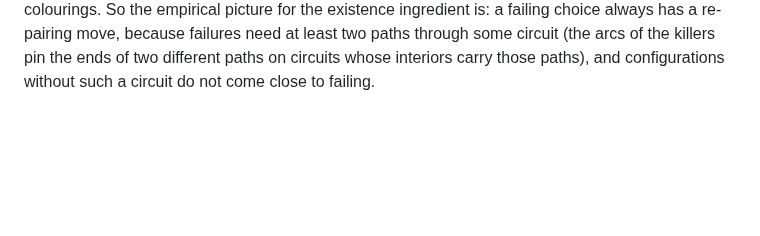
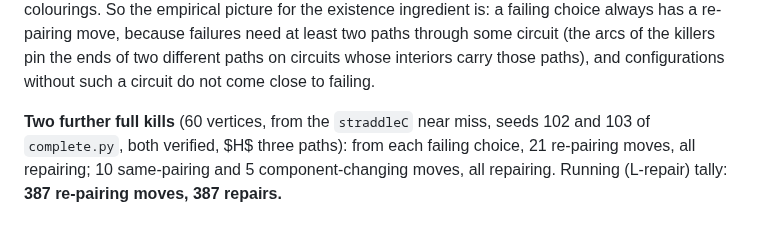
Before and after one commit to geneweng/5-flow-conjecture, a Markdown page: notes/oddness.md, the part around the change. Drawn GitHub-style; blank space fills up the shorter version.

Commit message:
Oddness route: two more verified full kills; (L-repair) tally 387 of 387
Co-Authored-By: Claude Fable 5.1 <noreply@anthropic.com>
Claude-Session: https://claude.ai/code/session_01BLzEsxctuBJRH8UpWpJDQJ

```diff
--- a/notes/oddness.md
+++ b/notes/oddness.md
@@ -512,3 +512,5 @@ So after a re-pairing at least two of the four new classes can be killed only by
 
 **When does moving a 0-edge re-pair the paths?** Over 120 random choices on the 42-vertex counterexample, tabulating per circuit $C$ the number of paths whose interior crosses $C$ against the number of re-pairing moves among the six moves of $C$'s 0-edge: no interior crossing gives no re-pairing move (9 of 9); one crossing path gives 0 re-pairing moves in 82 cases and 1 to 6 in 149; two crossing paths give 1 to 6 (never 0); three give 3 or 5. The mechanism: flipping the colour class of $C$ re-glues the $H$-pieces on $C$; with two or more paths through $C$ their tails can be exchanged, which re-pairs; with one path the re-gluing may or may not change its far end. Since three paths on six 7-circuits with no even circuit of $H$ cover all 42 vertices, each circuit carries three interior visits (two vertices each) plus its $z$; a choice with **no** re-pairing move at all would need every circuit to be visited by a single path, i.e. each path confined to two circuits, a segregated configuration that I have not seen and that looks incompatible with four tight 11-cuts (each needs arcs on two circuits with the required ends). The existence of a re-pairing move from every *failing* choice is therefore plausible but is a separate statement to prove, most likely by showing that a segregated configuration cannot be a failure.
 Segregated configurations do occur: among 1,500 random choices, 29 (counterexample graph) and 20 (random graph) have $H$ equal to three paths with every circuit's interior visited by at most one path. None of these 49 kills more than 2 of the 8 colourings. So the empirical picture for the existence ingredient is: a failing choice always has a re-pairing move, because failures need at least two paths through some circuit (the arcs of the killers pin the ends of two different paths on circuits whose interiors carry those paths), and configurations without such a circuit do not come close to failing.
+
+**Two further full kills** (60 vertices, from the `straddleC` near miss, seeds 102 and 103 of `complete.py`, both verified, $H$ three paths): from each failing choice, 21 re-pairing moves, all repairing; 10 same-pairing and 5 component-changing moves, all repairing. Running (L-repair) tally: **387 re-pairing moves, 387 repairs.**
```
